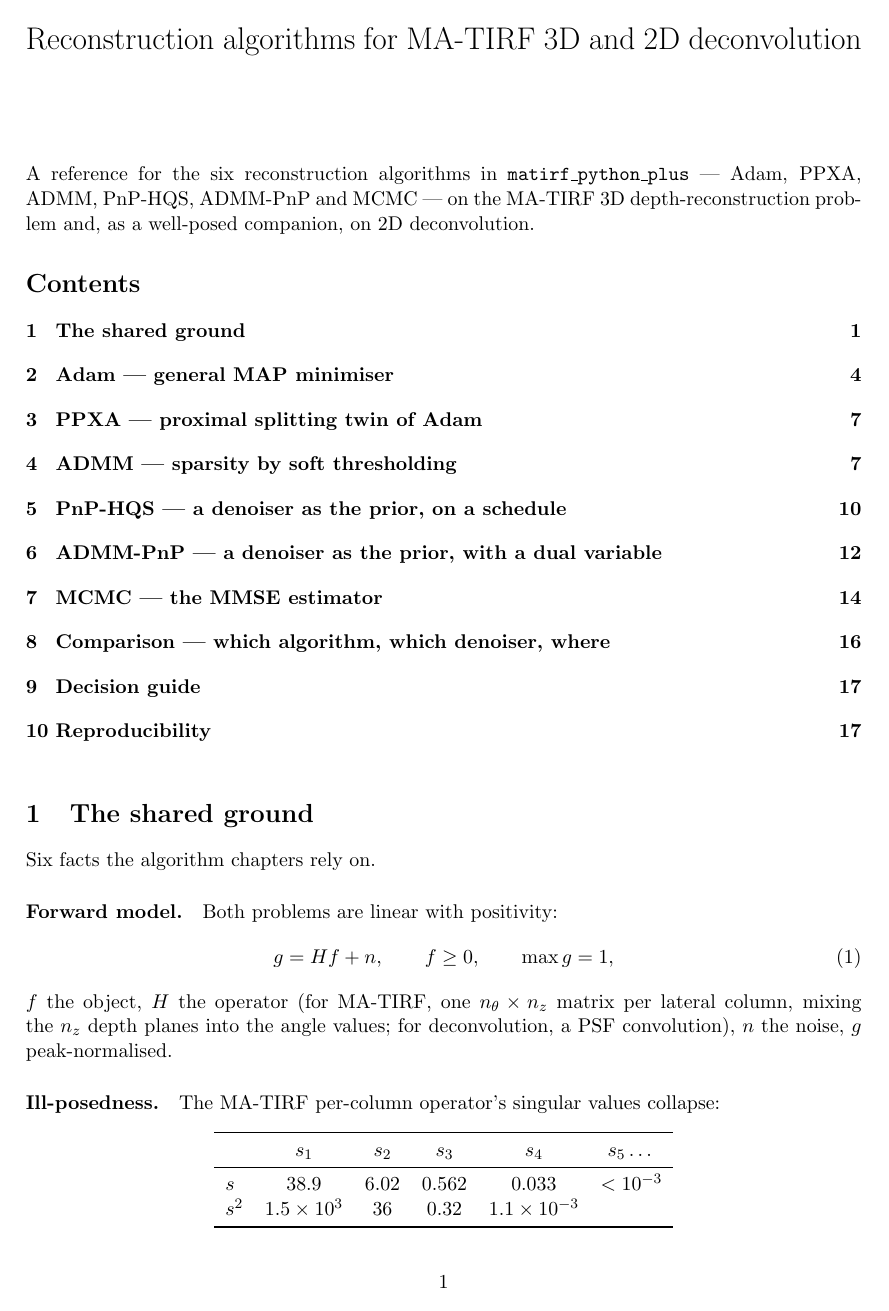
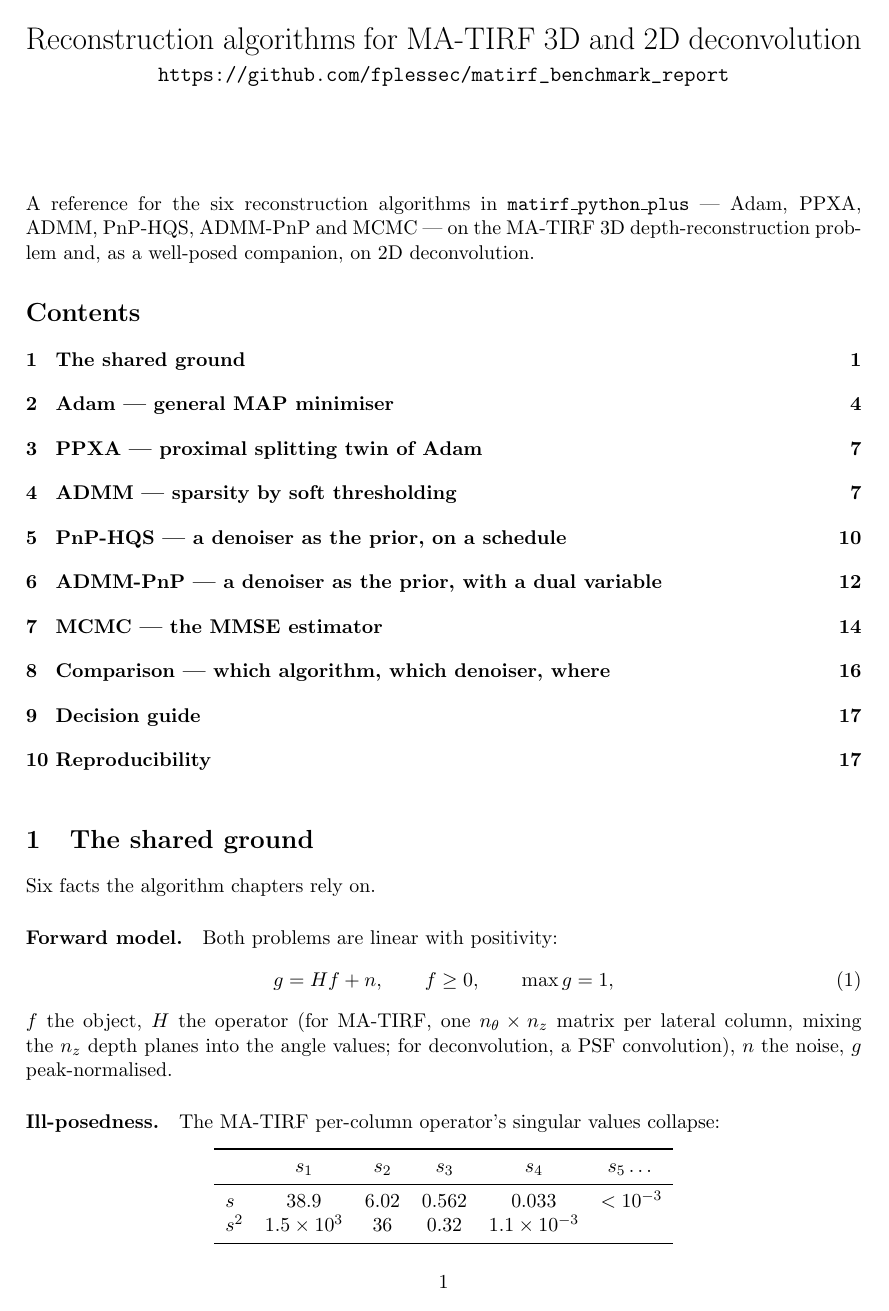
Before and after one commit to fplessec/matirf_benchmark_report, a LaTeX document (main.tex): page 1 of 18. Compiled offline with pdfLaTeX.

Commit message:
rapport : lien GitHub du depot en sous-titre
Sous-titre = URL du depot LaTeX (https://github.com/fplessec/matirf_benchmark_report), rendue cliquable via hyperref.

🤖 Generated with [Claude Code](https://claude.com/claude-code)

```diff
--- a/main.tex
+++ b/main.tex
@@ -16,7 +16,8 @@
 
 % A per-algorithm reference: for each solver, how it works, how to use it by default, and how
 % to use it at its best. Kept technical and short — a hand-over document, not a journal article.
-\title{Reconstruction algorithms for MA-TIRF 3D and 2D deconvolution}
+\title{Reconstruction algorithms for MA-TIRF 3D and 2D deconvolution\\[4pt]
+       \large\url{https://github.com/fplessec/matirf_benchmark_report}}
 \author{}
 \date{}
 
```
